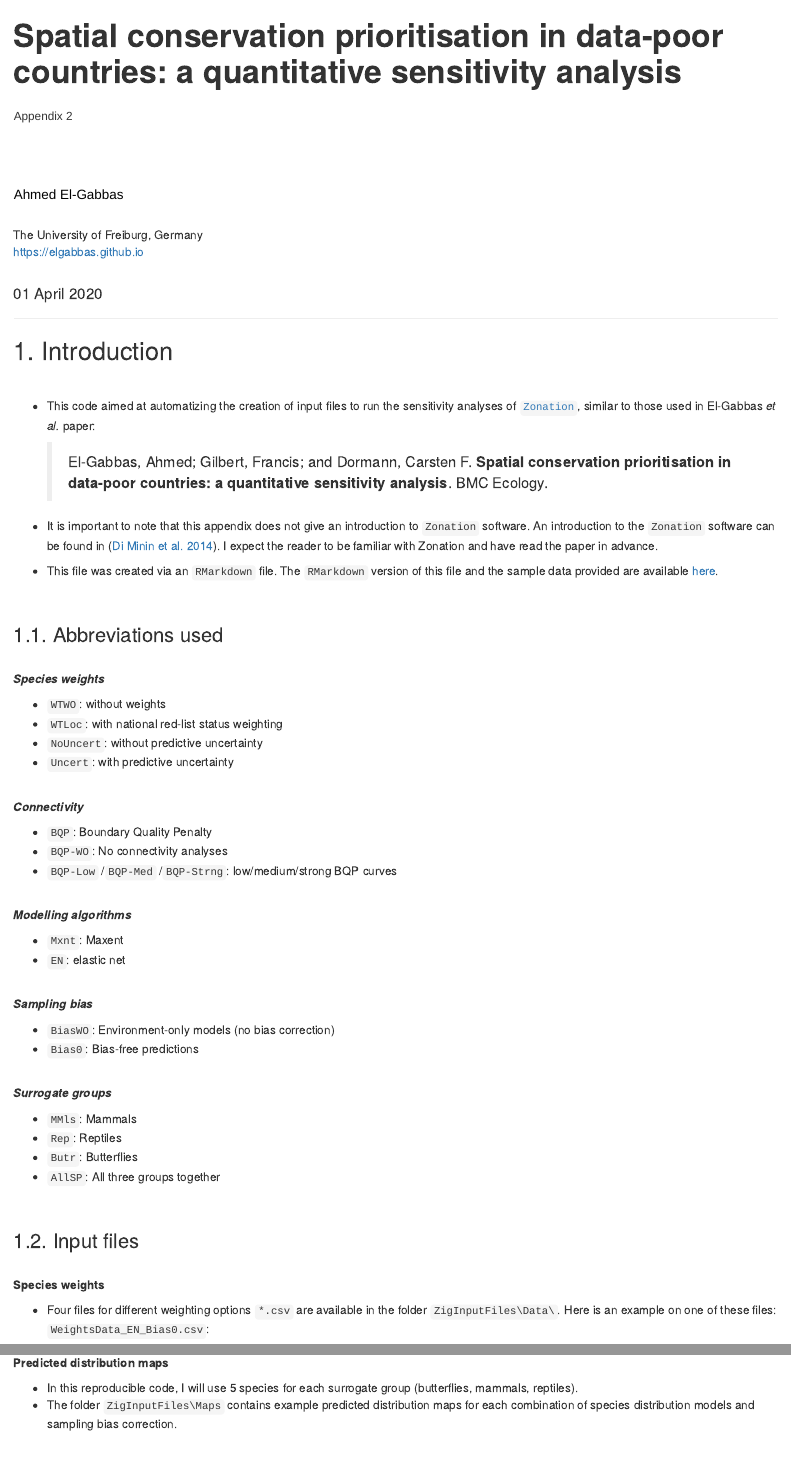
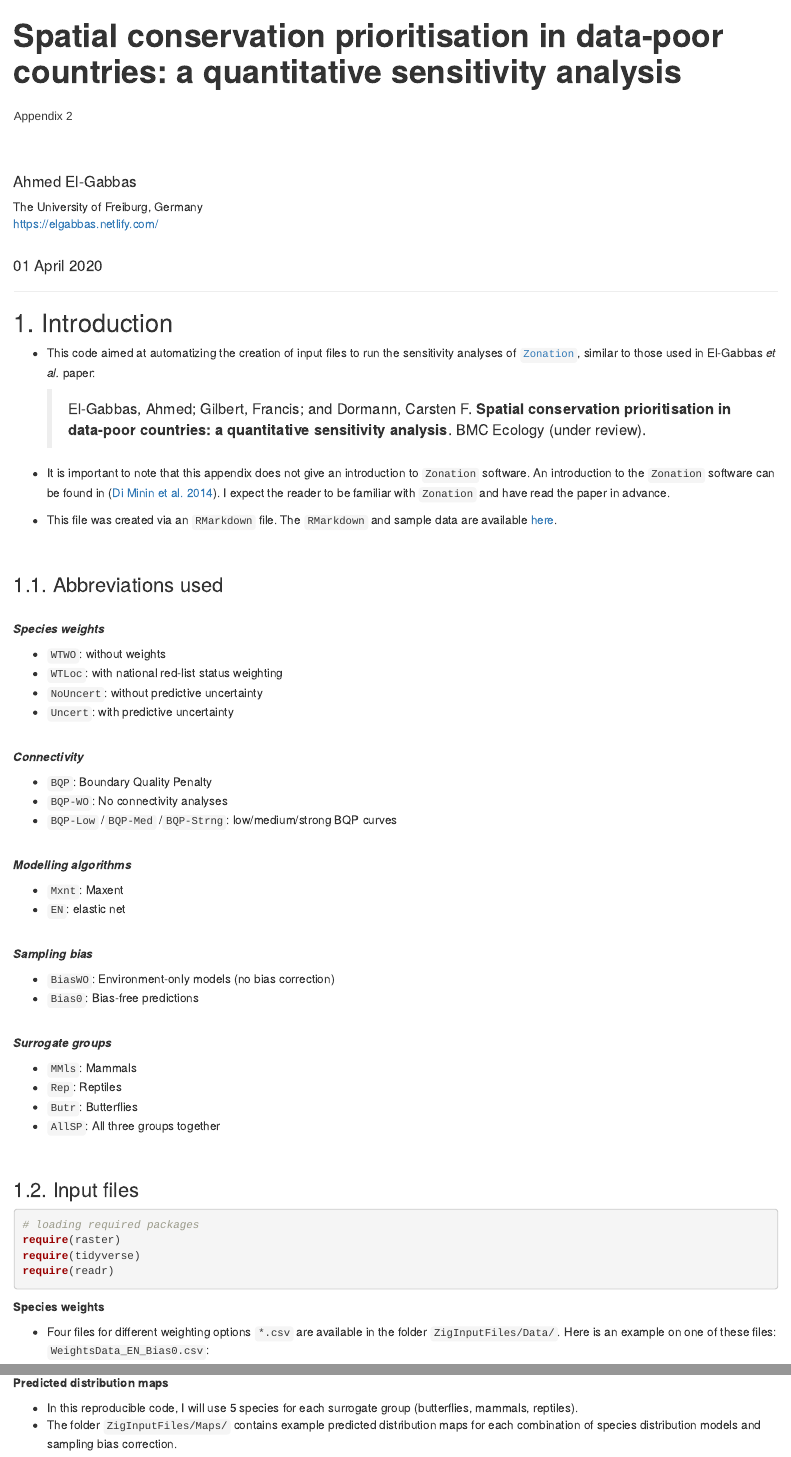
Before and after one commit to elgabbas/Conservation-Prioritisation-Sensitivity, an R Markdown document (Zonation_Input_files_preparation.Rmd): the page in a window 1100 px wide, from its top, and a second part further down, joined at a grey line. Rendered offline with R 4.5, knitr and Pandoc, with nearby package versions; drawn as R Markdown's standard HTML page in place of the format the file asks for; some code elsewhere in the file could not run offline.

Commit message:
Small updates

````diff
--- a/Others/style.css
+++ b/Others/style.css
@@ -21,7 +21,7 @@ h3,h4,h5,h6{
 
 .date{
   font-family: Helvetica;
-  font-size: 28px;
+  font-size: 22px;
   color: #006400;
   font-weight: bold;
 }
--- a/Zonation_Input_files_preparation.Rmd
+++ b/Zonation_Input_files_preparation.Rmd
@@ -1,9 +1,9 @@
 ---
-title: '**Spatial conservation prioritisation in data-poor countries: a quantitative sensitivity analysis**<h4 style="font-size:100%; font-color:red; font-family: Helvetica">Appendix 2</h4><br>'
+title: '**Spatial conservation prioritisation in data-poor countries: a quantitative sensitivity analysis**<h5 style="font-size:100%; font-color:red; font-family: Helvetica">Appendix 2</h5><br>'
 pagetitle: "Spatial conservation prioritisation in data-poor countries: a quantitative sensitivity analysis"
 author:
-  - name: <h5 class="author" style="color:black; font-family:sans-serif">Ahmed El-Gabbas<br></h5>
-    affiliation: The University of Freiburg, Germany<br><a href="https://elgabbas.github.io" target="_blank">https://elgabbas.github.io</a>
+  - name: Ahmed El-Gabbas
+    affiliation: The University of Freiburg, Germany<br><a href="https://elgabbas.netlify.com" target="_blank">https://elgabbas.netlify.com/</a>
 date: '<br>`r format(Sys.time(), "%d %B %Y")`<br>'
 bibliography: "Others/bibliography.bib"
 link-citations: yes
@@ -59,14 +61,12 @@ options(stringsAsFactors = FALSE)
 
 ## 1. Introduction
 
-<br>
-
 * This code aimed at automatizing the creation of input files to run the sensitivity analyses of <a href="https://www.helsinki.fi/en/researchgroups/digital-geography-lab/software-developed-in-cbig" target="_blank">`Zonation`</a>, similar to those used in El-Gabbas *et al.* paper:
 
-  > El-Gabbas, Ahmed; Gilbert, Francis; and Dormann, Carsten F. **Spatial conservation prioritisation in data-poor countries: a quantitative sensitivity analysis**. BMC Ecology.
+  > El-Gabbas, Ahmed; Gilbert, Francis; and Dormann, Carsten F. **Spatial conservation prioritisation in data-poor countries: a quantitative sensitivity analysis**. BMC Ecology (under review).
 
-* It is important to note that this appendix does not give an introduction to `Zonation` software. An introduction to the `Zonation` software can be found in [@di2014quick]. I expect the reader to be familiar with Zonation and have read the paper in advance.<br>
-* This file was created via an `RMarkdown` file. The `RMarkdown` version of this file and the sample data provided are available <a href="https://github.com/elgabbas/Conservation-Prioritisation-Sensitivity" target="_blank">here</a>.
+* It is important to note that this appendix does not give an introduction to `Zonation` software. An introduction to the `Zonation` software can be found in [@di2014quick]. I expect the reader to be familiar with `Zonation` and have read the paper in advance.<br>
+* This file was created via an `RMarkdown` file. The `RMarkdown` and sample data are available <a href="https://github.com/elgabbas/Conservation-Prioritisation-Sensitivity" target="_blank">here</a>.
 
 <br>
 
@@ -113,15 +113,22 @@ options(stringsAsFactors = FALSE)
 
 ### 1.2. Input files
 
-<br>
+```{r setup2, echo = TRUE, message = FALSE, warning = FALSE, eval = FALSE}
+# loading required packages
+require(raster)
+require(tidyverse)
+require(readr)
+```
+
 **Species weights**
 
-* Four files for different weighting options `*.csv` are available in the folder `ZigInputFiles\Data\`. Here is an example on one of these files: `WeightsData_EN_Bias0.csv`:
+* Four files for different weighting options `*.csv` are available in the folder `ZigInputFiles/Data/`. Here is an example on one of these files: `WeightsData_EN_Bias0.csv`:
 
 ```{r echo = FALSE}
 DT::datatable(
   readr::read_csv("ZigInputFiles/Data/WeightsData_EN_Bias0.csv")[,-1],
-  options = list(dom = "t",
+  options = list(
+    dom = "t",
                  autoWidth = FALSE,
                  filter = "none",
                  ordering = FALSE,
@@ -152,7 +159,7 @@ for (i in 1:nrow(D3)){
 **Predicted distribution maps**
 
 * In this reproducible code, I will use 5 species for each surrogate group (butterflies, mammals, reptiles).
-* The folder `ZigInputFiles\Maps` contains example predicted distribution maps for each combination of species distribution models and sampling bias correction.
+* The folder `ZigInputFiles/Maps/` contains example predicted distribution maps for each combination of species distribution models and sampling bias correction.
 
 ```{r echo=FALSE, fig.align="center", fig.height=15, fig.width=20}
 Files <- cbind.data.frame(
````
Also changed, not shown: README.md, Zonation_Input_files_preparation.html, Zonation_Input_files_preparation.Rmd (12 more changed lines).
